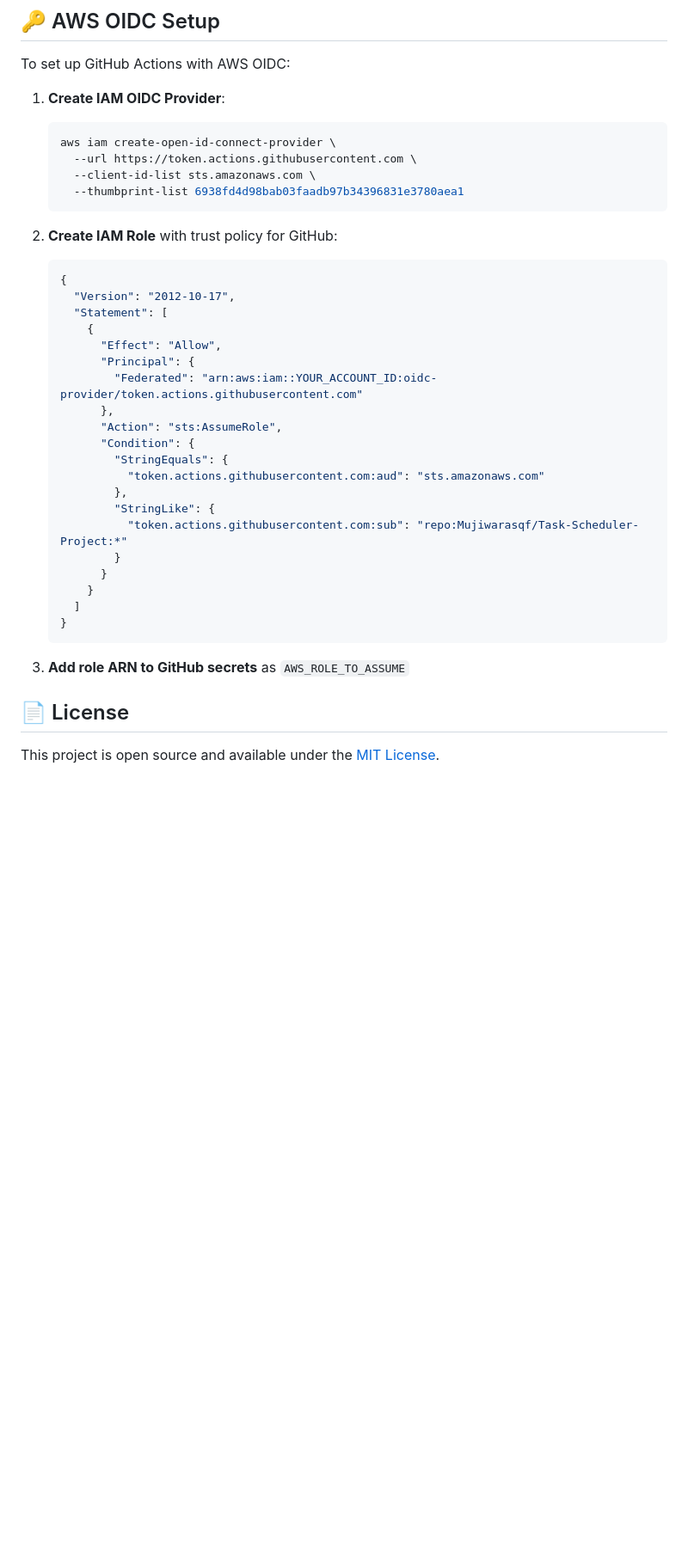
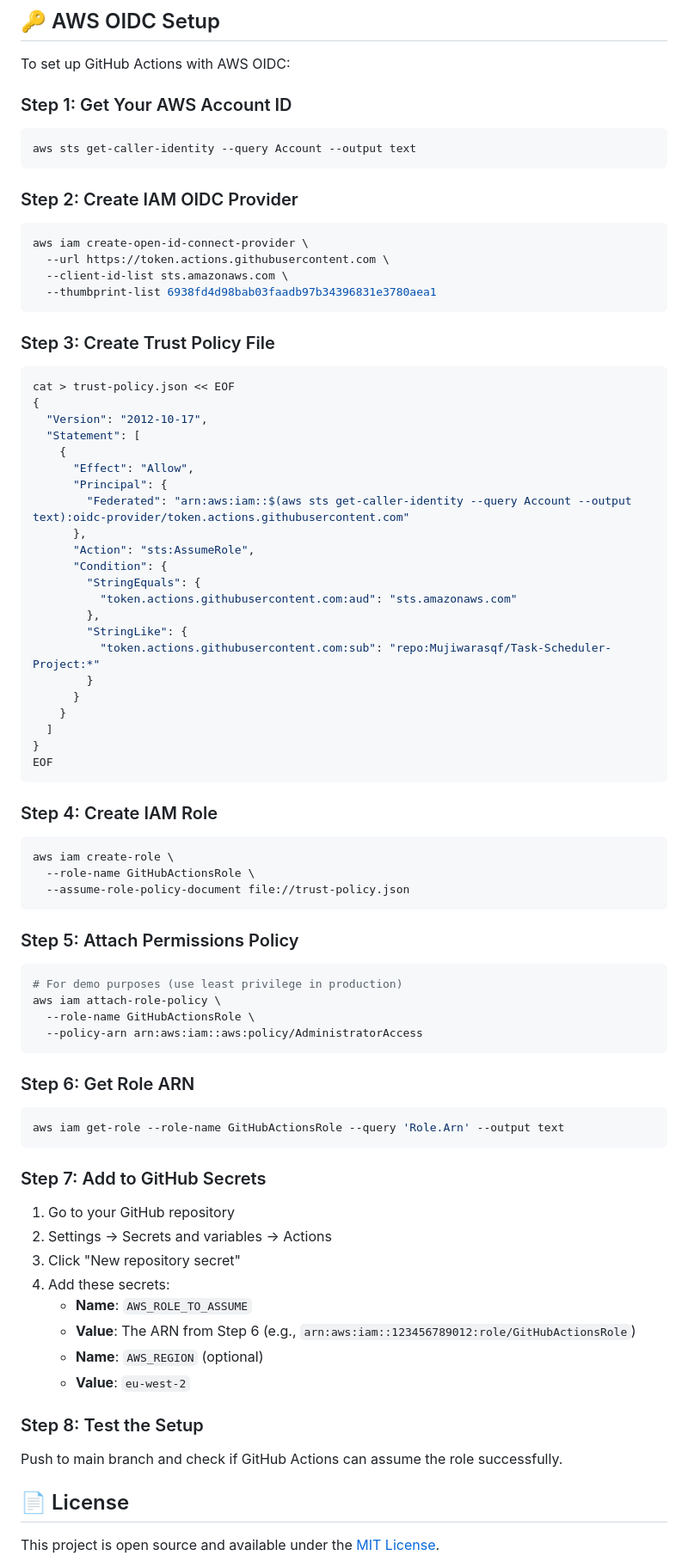
Before and after one commit to Mujiwarasqf/Task-Scheduler-Project, a Markdown page: README.md, the part around the change. Shown: that part at 86% size. Rendered like a GitHub page; blank space fills up the shorter version.

Commit message:
git actions update

````diff
--- a/README.md
+++ b/README.md
@@ -158,39 +158,77 @@ aws cloudfront create-invalidation --distribution-id <dist-id> --paths "/*"
 
 To set up GitHub Actions with AWS OIDC:
 
-1. **Create IAM OIDC Provider**:
-   ```bash
-   aws iam create-open-id-connect-provider \
-     --url https://token.actions.githubusercontent.com \
-     --client-id-list sts.amazonaws.com \
-     --thumbprint-list 6938fd4d98bab03faadb97b34396831e3780aea1
-   ```
+### Step 1: Get Your AWS Account ID
+```bash
+aws sts get-caller-identity --query Account --output text
+```
 
-2. **Create IAM Role** with trust policy for GitHub:
-   ```json
-   {
-     "Version": "2012-10-17",
-     "Statement": [
-       {
-         "Effect": "Allow",
-         "Principal": {
-           "Federated": "arn:aws:iam::YOUR_ACCOUNT_ID:oidc-provider/token.actions.githubusercontent.com"
-         },
-         "Action": "sts:AssumeRole",
-         "Condition": {
-           "StringEquals": {
-             "token.actions.githubusercontent.com:aud": "sts.amazonaws.com"
-           },
-           "StringLike": {
-             "token.actions.githubusercontent.com:sub": "repo:Mujiwarasqf/Task-Scheduler-Project:*"
-           }
-         }
-       }
-     ]
-   }
-   ```
+### Step 2: Create IAM OIDC Provider
+```bash
+aws iam create-open-id-connect-provider \
+  --url https://token.actions.githubusercontent.com \
+  --client-id-list sts.amazonaws.com \
+  --thumbprint-list 6938fd4d98bab03faadb97b34396831e3780aea1
+```
 
-3. **Add role ARN to GitHub secrets** as `AWS_ROLE_TO_ASSUME`
+### Step 3: Create Trust Policy File
+```bash
+cat > trust-policy.json << EOF
+{
+  "Version": "2012-10-17",
+  "Statement": [
+    {
+      "Effect": "Allow",
+      "Principal": {
+        "Federated": "arn:aws:iam::$(aws sts get-caller-identity --query Account --output text):oidc-provider/token.actions.githubusercontent.com"
+      },
+      "Action": "sts:AssumeRole",
+      "Condition": {
+        "StringEquals": {
+          "token.actions.githubusercontent.com:aud": "sts.amazonaws.com"
+        },
+        "StringLike": {
+          "token.actions.githubusercontent.com:sub": "repo:Mujiwarasqf/Task-Scheduler-Project:*"
+        }
+      }
+    }
+  ]
+}
+EOF
+```
+
+### Step 4: Create IAM Role
+```bash
+aws iam create-role \
+  --role-name GitHubActionsRole \
+  --assume-role-policy-document file://trust-policy.json
+```
+
+### Step 5: Attach Permissions Policy
+```bash
+# For demo purposes (use least privilege in production)
+aws iam attach-role-policy \
+  --role-name GitHubActionsRole \
+  --policy-arn arn:aws:iam::aws:policy/AdministratorAccess
+```
+
+### Step 6: Get Role ARN
+```bash
+aws iam get-role --role-name GitHubActionsRole --query 'Role.Arn' --output text
+```
+
+### Step 7: Add to GitHub Secrets
+1. Go to your GitHub repository
+2. Settings → Secrets and variables → Actions
+3. Click "New repository secret"
+4. Add these secrets:
+   - **Name**: `AWS_ROLE_TO_ASSUME`
+   - **Value**: The ARN from Step 6 (e.g., `arn:aws:iam::123456789012:role/GitHubActionsRole`)
+   - **Name**: `AWS_REGION` (optional)
+   - **Value**: `eu-west-2`
+
+### Step 8: Test the Setup
+Push to main branch and check if GitHub Actions can assume the role successfully.
 
 ## 📄 License
 
````
